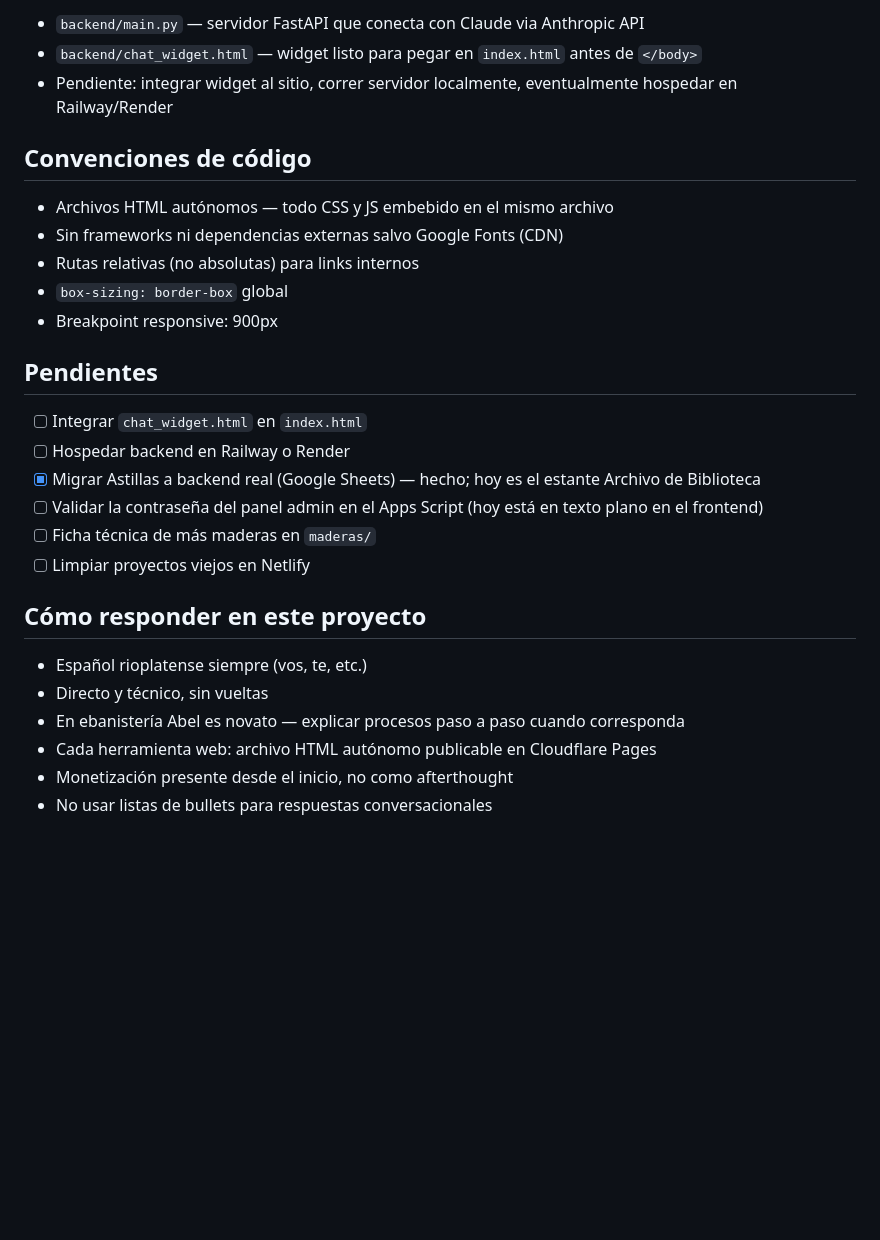
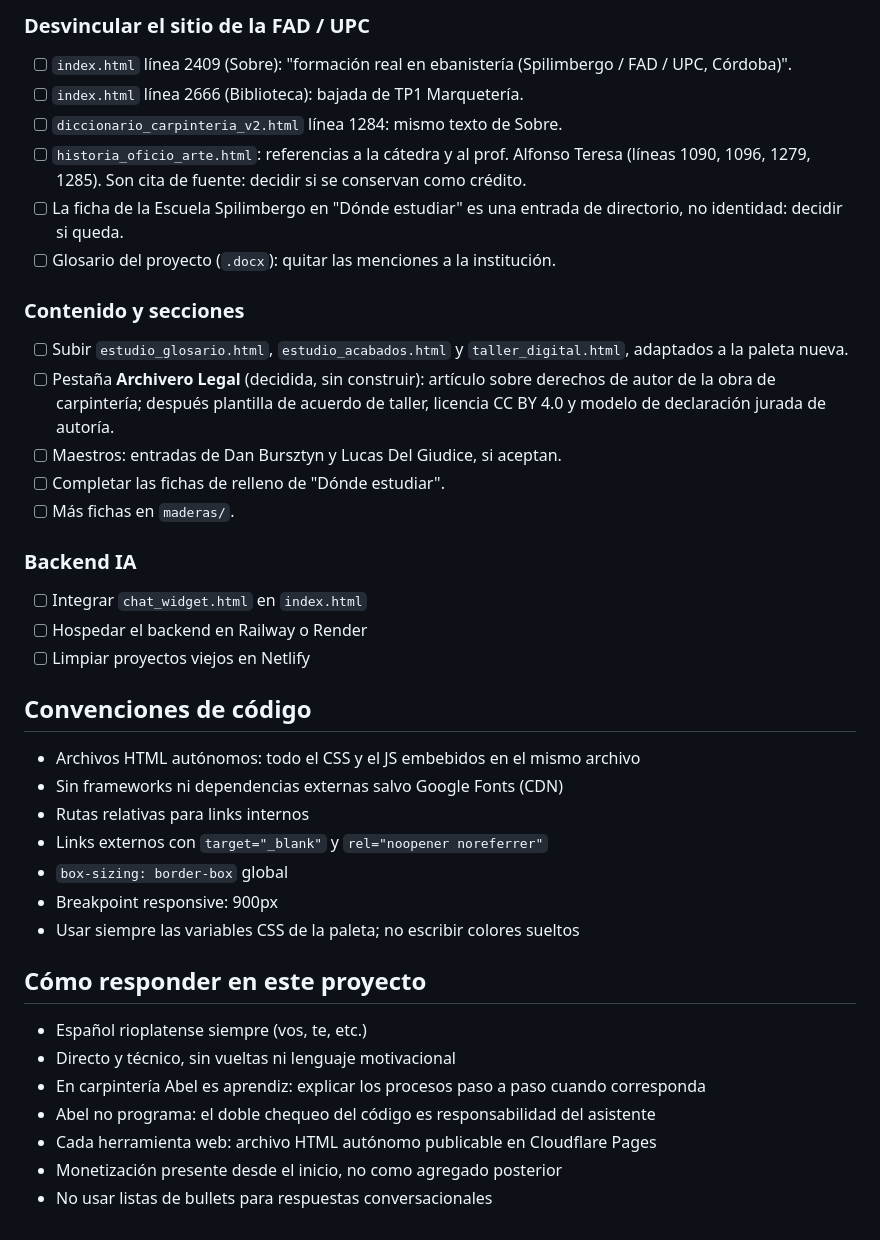
Before and after one commit to Soydedmadera/soydemadera, a Markdown page: CONTEXT.md, the part around one of its changes. GitHub-like rendering; blank space fills up the shorter version.

```diff
--- a/CONTEXT.md
+++ b/CONTEXT.md
@@ -63,30 +105,40 @@ soydemadera/
 
-- `backend/main.py` — servidor FastAPI que conecta con Claude via Anthropic API
-- `backend/chat_widget.html` — widget listo para pegar en `index.html` antes de `</body>`
-- Pendiente: integrar widget al sitio, correr servidor localmente, eventualmente hospedar en Railway/Render
+### Desvincular el sitio de la FAD / UPC
+- [ ] `index.html` línea 2409 (Sobre): "formación real en ebanistería (Spilimbergo / FAD / UPC, Córdoba)".
+- [ ] `index.html` línea 2666 (Biblioteca): bajada de TP1 Marquetería.
+- [ ] `diccionario_carpinteria_v2.html` línea 1284: mismo texto de Sobre.
+- [ ] `historia_oficio_arte.html`: referencias a la cátedra y al prof. Alfonso Teresa (líneas 1090, 1096, 1279, 1285). Son cita de fuente: decidir si se conservan como crédito.
+- [ ] La ficha de la Escuela Spilimbergo en "Dónde estudiar" es una entrada de directorio, no identidad: decidir si queda.
+- [ ] Glosario del proyecto (`.docx`): quitar las menciones a la institución.
+
+### Contenido y secciones
+- [ ] Subir `estudio_glosario.html`, `estudio_acabados.html` y `taller_digital.html`, adaptados a la paleta nueva.
+- [ ] Pestaña **Archivero Legal** (decidida, sin construir): artículo sobre derechos de autor de la obra de carpintería; después plantilla de acuerdo de taller, licencia CC BY 4.0 y modelo de declaración jurada de autoría.
+- [ ] Maestros: entradas de Dan Bursztyn y Lucas Del Giudice, si aceptan.
+- [ ] Completar las fichas de relleno de "Dónde estudiar".
+- [ ] Más fichas en `maderas/`.
+
+### Backend IA
+- [ ] Integrar `chat_widget.html` en `index.html`
+- [ ] Hospedar el backend en Railway o Render
+- [ ] Limpiar proyectos viejos en Netlify
 
 ## Convenciones de código
 
-- Archivos HTML autónomos — todo CSS y JS embebido en el mismo archivo
+- Archivos HTML autónomos: todo el CSS y el JS embebidos en el mismo archivo
 - Sin frameworks ni dependencias externas salvo Google Fonts (CDN)
-- Rutas relativas (no absolutas) para links internos
+- Rutas relativas para links internos
+- Links externos con `target="_blank"` y `rel="noopener noreferrer"`
 - `box-sizing: border-box` global
 - Breakpoint responsive: 900px
-
-## Pendientes
-
-- [ ] Integrar `chat_widget.html` en `index.html`
-- [ ] Hospedar backend en Railway o Render
-- [x] Migrar Astillas a backend real (Google Sheets) — hecho; hoy es el estante Archivo de Biblioteca
-- [ ] Validar la contraseña del panel admin en el Apps Script (hoy está en texto plano en el frontend)
-- [ ] Ficha técnica de más maderas en `maderas/`
-- [ ] Limpiar proyectos viejos en Netlify
+- Usar siempre las variables CSS de la paleta; no escribir colores sueltos
 
 ## Cómo responder en este proyecto
 
 - Español rioplatense siempre (vos, te, etc.)
-- Directo y técnico, sin vueltas
-- En ebanistería Abel es novato — explicar procesos paso a paso cuando corresponda
+- Directo y técnico, sin vueltas ni lenguaje motivacional
+- En carpintería Abel es aprendiz: explicar los procesos paso a paso cuando corresponda
+- Abel no programa: el doble chequeo del código es responsabilidad del asistente
 - Cada herramienta web: archivo HTML autónomo publicable en Cloudflare Pages
-- Monetización presente desde el inicio, no como afterthought
+- Monetización presente desde el inicio, no como agregado posterior
 - No usar listas de bullets para respuestas conversacionales
```
Also changed, not shown: other parts of CONTEXT.md (+67 -25 lines).
